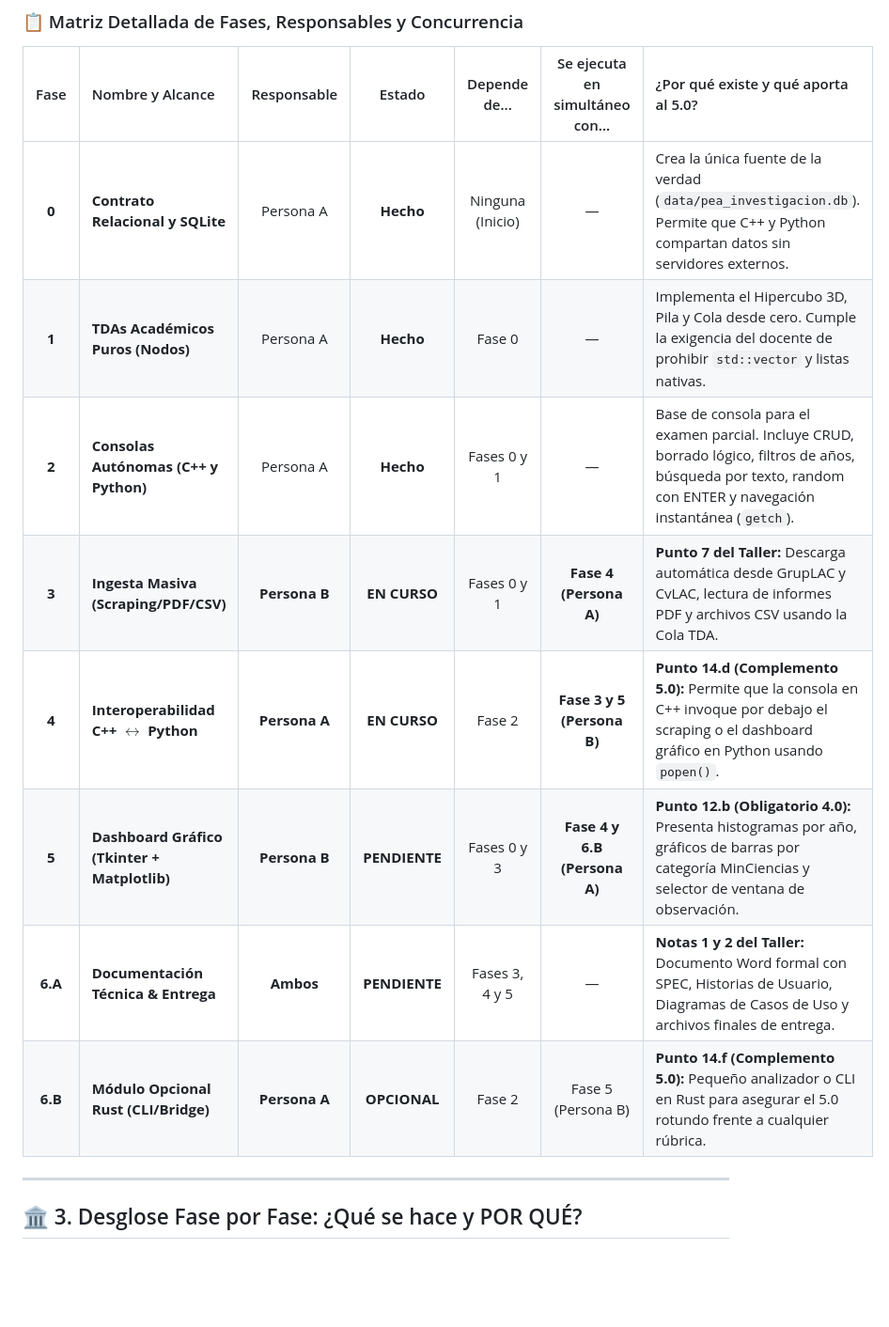
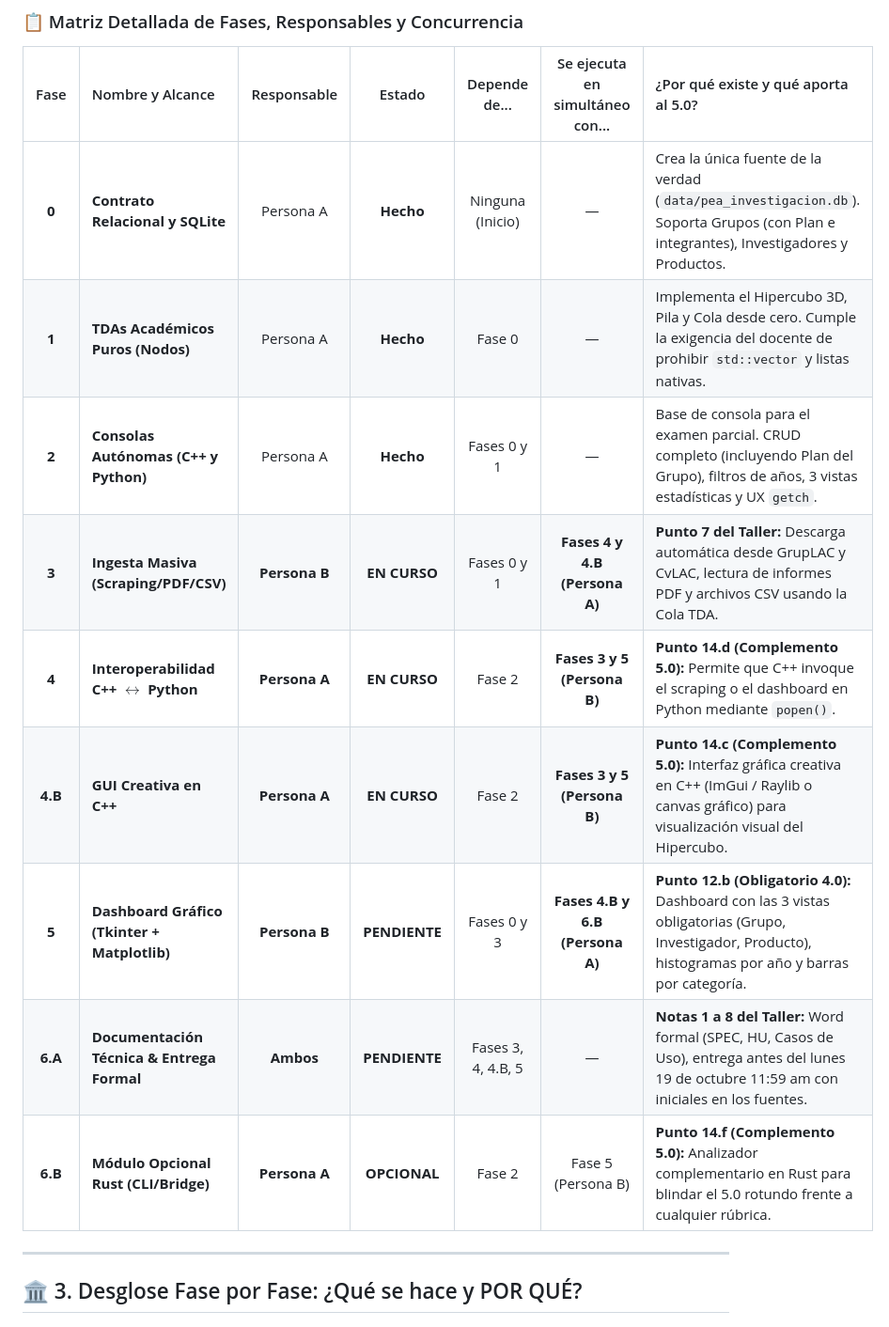
Before and after one commit to Kovyn-Mena/PEA-I, a Markdown page: docs/guia-desarrollo-equipo.md, the part around one of its changes. Shown at 94% size. GitHub-like rendering; blank space fills up the shorter version.

```diff
--- a/docs/guia-desarrollo-equipo.md
+++ b/docs/guia-desarrollo-equipo.md
@@ -60,14 +67,15 @@ flowchart TD
 
 | Fase | Nombre y Alcance | Responsable | Estado | Depende de... | Se ejecuta en simultáneo con... | ¿Por qué existe y qué aporta al 5.0? |
 | :---: | :--- | :---: | :---: | :---: | :---: | :--- |
-| **0** | **Contrato Relacional y SQLite** | Persona A | **Hecho** | Ninguna (Inicio) | — | Crea la única fuente de la verdad (`data/pea_investigacion.db`). Permite que C++ y Python compartan datos sin servidores externos. |
+| **0** | **Contrato Relacional y SQLite** | Persona A | **Hecho** | Ninguna (Inicio) | — | Crea la única fuente de la verdad (`data/pea_investigacion.db`). Soporta Grupos (con Plan e integrantes), Investigadores y Productos. |
 | **1** | **TDAs Académicos Puros (Nodos)** | Persona A | **Hecho** | Fase 0 | — | Implementa el Hipercubo 3D, Pila y Cola desde cero. Cumple la exigencia del docente de prohibir `std::vector` y listas nativas. |
-| **2** | **Consolas Autónomas (C++ y Python)** | Persona A | **Hecho** | Fases 0 y 1 | — | Base de consola para el examen parcial. Incluye CRUD, borrado lógico, filtros de años, búsqueda por texto, random con ENTER y navegación instantánea (`getch`). |
-| **3** | **Ingesta Masiva (Scraping/PDF/CSV)** | **Persona B** | **EN CURSO** | Fases 0 y 1 | **Fase 4 (Persona A)** | **Punto 7 del Taller:** Descarga automática desde GrupLAC y CvLAC, lectura de informes PDF y archivos CSV usando la Cola TDA. |
-| **4** | **Interoperabilidad C++ $\leftrightarrow$ Python** | **Persona A** | **EN CURSO** | Fase 2 | **Fase 3 y 5 (Persona B)** | **Punto 14.d (Complemento 5.0):** Permite que la consola en C++ invoque por debajo el scraping o el dashboard gráfico en Python usando `popen()`. |
-| **5** | **Dashboard Gráfico (Tkinter + Matplotlib)** | **Persona B** | **PENDIENTE** | Fases 0 y 3 | **Fase 4 y 6.B (Persona A)** | **Punto 12.b (Obligatorio 4.0):** Presenta histogramas por año, gráficos de barras por categoría MinCiencias y selector de ventana de observación. |
-| **6.A**| **Documentación Técnica & Entrega** | **Ambos** | **PENDIENTE** | Fases 3, 4 y 5 | — | **Notas 1 y 2 del Taller:** Documento Word formal con SPEC, Historias de Usuario, Diagramas de Casos de Uso y archivos finales de entrega. |
-| **6.B**| **Módulo Opcional Rust (CLI/Bridge)** | **Persona A** | **OPCIONAL** | Fase 2 | Fase 5 (Persona B) | **Punto 14.f (Complemento 5.0):** Pequeño analizador o CLI en Rust para asegurar el 5.0 rotundo frente a cualquier rúbrica. |
+| **2** | **Consolas Autónomas (C++ y Python)** | Persona A | **Hecho** | Fases 0 y 1 | — | Base de consola para el examen parcial. CRUD completo (incluyendo Plan del Grupo), filtros de años, 3 vistas estadísticas y UX `getch`. |
+| **3** | **Ingesta Masiva (Scraping/PDF/CSV)** | **Persona B** | **EN CURSO** | Fases 0 y 1 | **Fases 4 y 4.B (Persona A)** | **Punto 7 del Taller:** Descarga automática desde GrupLAC y CvLAC, lectura de informes PDF y archivos CSV usando la Cola TDA. |
+| **4** | **Interoperabilidad C++ $\leftrightarrow$ Python** | **Persona A** | **EN CURSO** | Fase 2 | **Fases 3 y 5 (Persona B)** | **Punto 14.d (Complemento 5.0):** Permite que C++ invoque el scraping o el dashboard en Python mediante `popen()`. |
+| **4.B**| **GUI Creativa en C++** | **Persona A** | **EN CURSO** | Fase 2 | **Fases 3 y 5 (Persona B)** | **Punto 14.c (Complemento 5.0):** Interfaz gráfica creativa en C++ (ImGui / Raylib o canvas gráfico) para visualización visual del Hipercubo. |
+| **5** | **Dashboard Gráfico (Tkinter + Matplotlib)** | **Persona B** | **PENDIENTE** | Fases 0 y 3 | **Fases 4.B y 6.B (Persona A)**| **Punto 12.b (Obligatorio 4.0):** Dashboard con las 3 vistas obligatorias (Grupo, Investigador, Producto), histogramas por año y barras por categoría. |
+| **6.A**| **Documentación Técnica & Entrega Formal** | **Ambos** | **PENDIENTE** | Fases 3, 4, 4.B, 5 | — | **Notas 1 a 8 del Taller:** Word formal (SPEC, HU, Casos de Uso), entrega antes del lunes 19 de octubre 11:59 am con iniciales en los fuentes. |
+| **6.B**| **Módulo Opcional Rust (CLI/Bridge)** | **Persona A** | **OPCIONAL** | Fase 2 | Fase 5 (Persona B) | **Punto 14.f (Complemento 5.0):** Analizador complementario en Rust para blindar el 5.0 rotundo frente a cualquier rúbrica. |
 
 ---
 
```
Also changed, not shown: other parts of docs/guia-desarrollo-equipo.md (+46 -10 lines).
